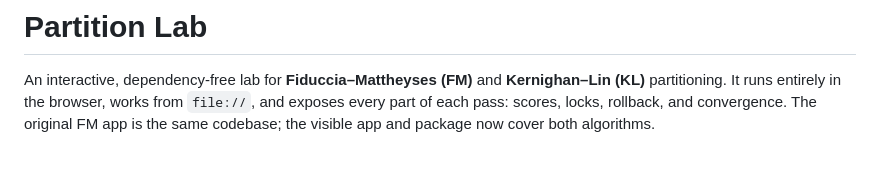
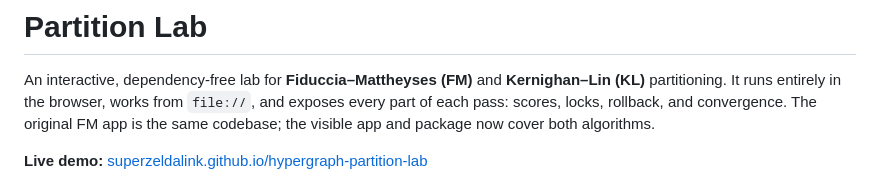
Before and after one commit to superzeldalink/hypergraph-partition-lab, a Markdown page: README.md, the part around the change. Rendered like a GitHub page; blank space fills up the shorter version.

Commit message:
Add GitHub Pages demo link

```diff
--- a/README.md
+++ b/README.md
@@ -1,6 +1,8 @@
 # Partition Lab
 
 An interactive, dependency-free lab for **Fiduccia–Mattheyses (FM)** and **Kernighan–Lin (KL)** partitioning. It runs entirely in the browser, works from `file://`, and exposes every part of each pass: scores, locks, rollback, and convergence. The original FM app is the same codebase; the visible app and package now cover both algorithms.
+
+**Live demo:** [superzeldalink.github.io/hypergraph-partition-lab](https://superzeldalink.github.io/hypergraph-partition-lab/)
 
 ![Partition Lab critical-net example](docs/screenshot.png)
 
```
